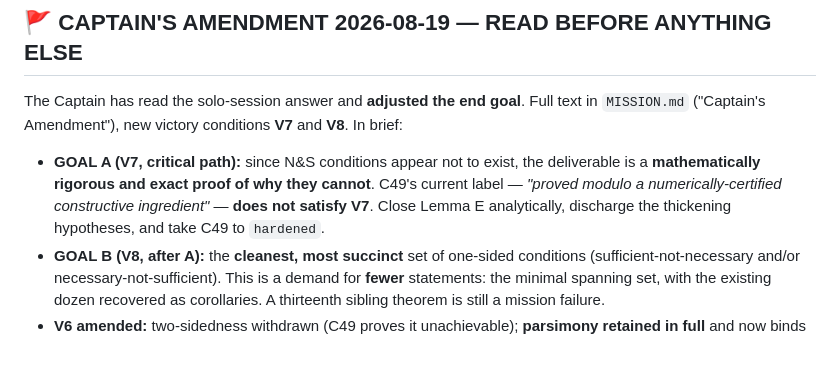
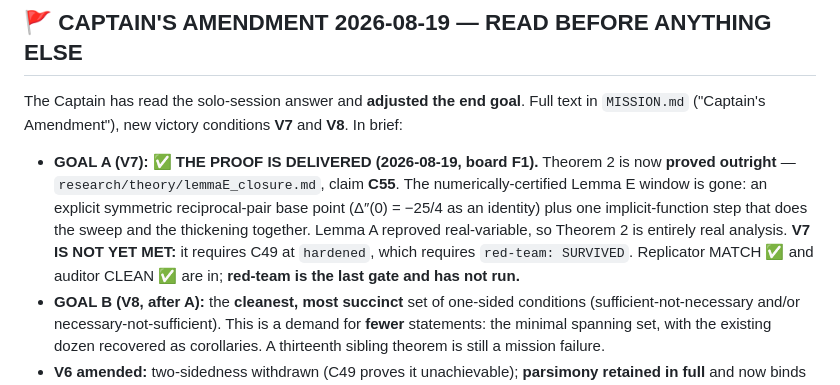
Before and after one commit to 1kunal1997/Spatial-Kramers-Kronig, a Markdown page: research/STATE.md, the part around the change. Rendered like a GitHub page; blank space fills up the shorter version.

```diff
--- a/research/STATE.md
+++ b/research/STATE.md
@@ -9,10 +9,13 @@ full log.** Reading the log end-to-end wastes context and is a hallucination sou
 The Captain has read the solo-session answer and **adjusted the end goal**. Full text in
 `MISSION.md` ("Captain's Amendment"), new victory conditions **V7** and **V8**. In brief:
 
-- **GOAL A (V7, critical path):** since N&S conditions appear not to exist, the deliverable is a
-  **mathematically rigorous and exact proof of why they cannot**. C49's current label —
-  *"proved modulo a numerically-certified constructive ingredient"* — **does not satisfy V7**.
-  Close Lemma E analytically, discharge the thickening hypotheses, and take C49 to `hardened`.
+- **GOAL A (V7): ✅ THE PROOF IS DELIVERED (2026-08-19, board F1).** Theorem 2 is now **proved
+  outright** — `research/theory/lemmaE_closure.md`, claim **C55**. The numerically-certified Lemma E
+  window is gone: an explicit symmetric reciprocal-pair base point (Δ″(0) = −25/4 as an identity)
+  plus one implicit-function step that does the sweep and the thickening together. Lemma A reproved
+  real-variable, so Theorem 2 is entirely real analysis.
+  **V7 IS NOT YET MET:** it requires C49 at `hardened`, which requires `red-team: SURVIVED`.
+  Replicator MATCH ✅ and auditor CLEAN ✅ are in; **red-team is the last gate and has not run.**
 - **GOAL B (V8, after A):** the **cleanest, most succinct** set of one-sided conditions
   (sufficient-not-necessary and/or necessary-not-sufficient). This is a demand for **fewer**
   statements: the minimal spanning set, with the existing dozen recovered as corollaries. A
```
Also changed, not shown: research/FABLE_BRIEF.md (+32 -10 lines).
